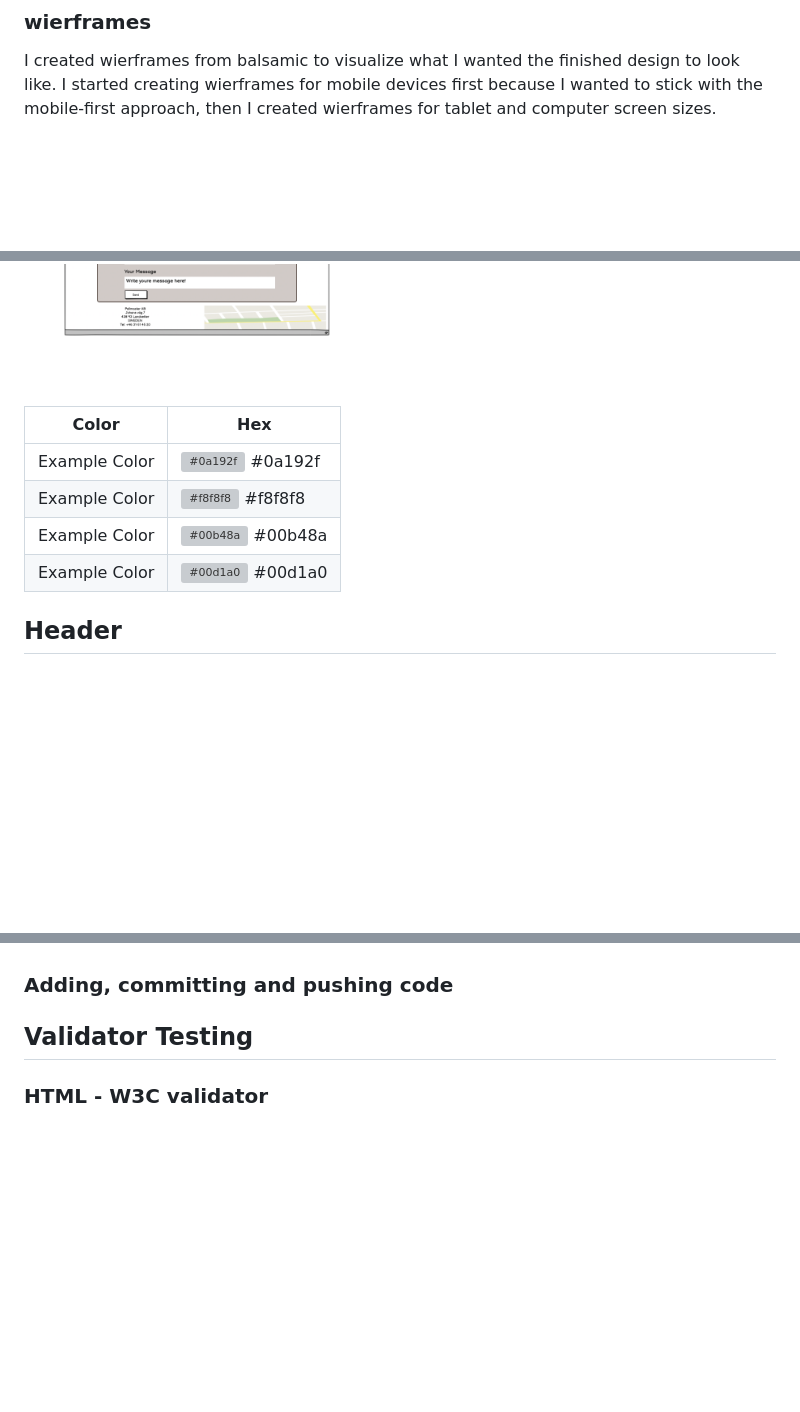
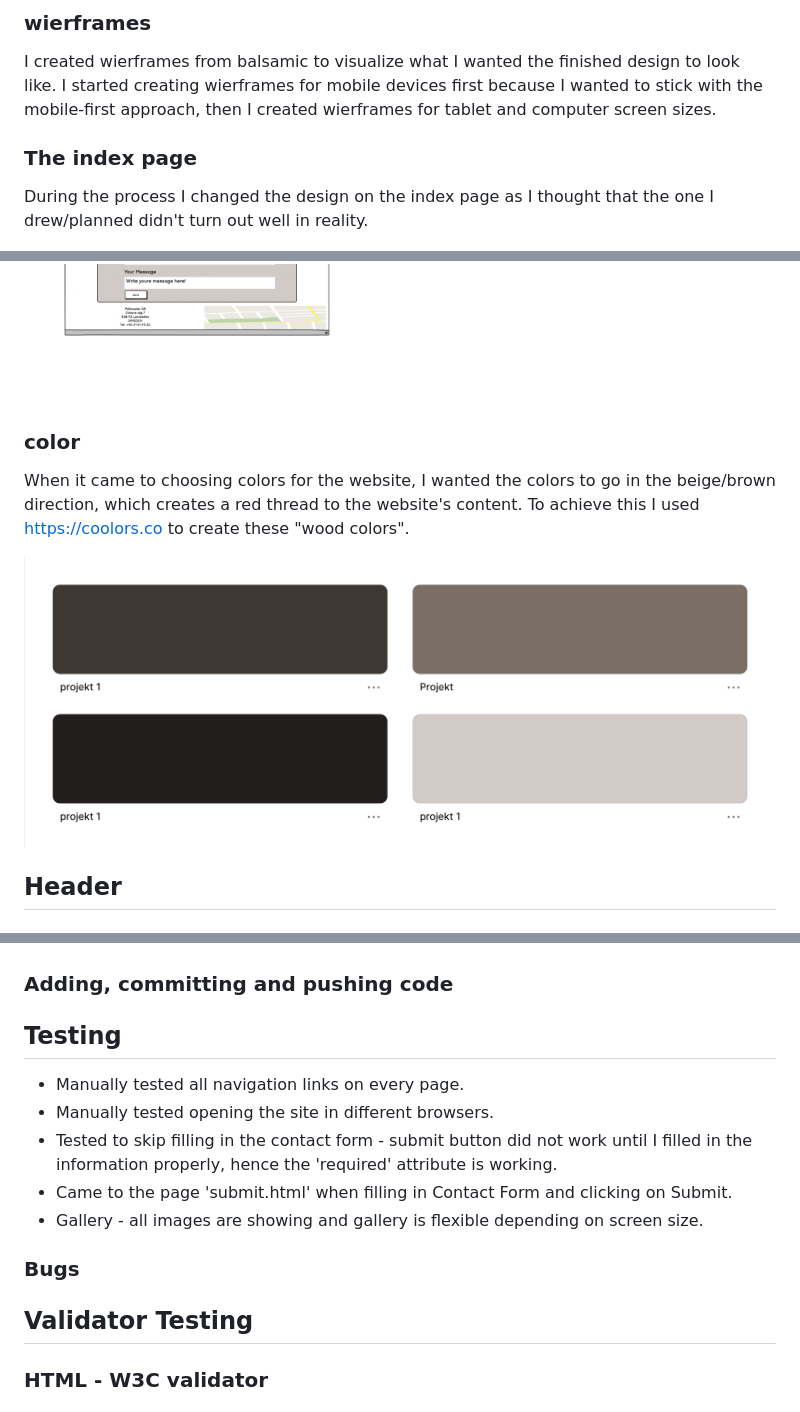
Before and after one commit to Linnea87/Pallmaster-AB, a Markdown page: README.md, 3 parts joined by grey strips. Drawn GitHub-style; pictures changed too: docs/readme_images/colors.png (added); blank space fills up the shorter version; grey boxes are pictures that could not be loaded.

Commit message:
testing to push the content changes in README.md againg

```diff
--- a/README.md
+++ b/README.md
@@ -54,4 +54,7 @@ The business owner will;
 I created wierframes from balsamic to visualize what I wanted the finished design to look like. I started creating wierframes for
  mobile devices first because I wanted to stick with the mobile-first approach, then I created wierframes for tablet and computer screen sizes.
 
+### The index page
+During the process I changed the design on the index page as I thought that the one I drew/planned didn't turn out well in reality.
+
  <img src="docs/readme_images/Home.png" alt="screenshot-home" style="display:inline-block; margin: 0 auto; max-width:200px;">
@@ -63,11 +70,10 @@ I created wierframes from balsamic to visualize what I wanted the finished desig
  <img src="docs/readme_images/Contact.png" alt="screenshot-home" style="display:inline-block; margin: 0 auto; max-width:200px;">
 
-| Color             | Hex                                                                |
-| ----------------- | ------------------------------------------------------------------ |
-| Example Color | ![#0a192f](https://via.placeholder.com/10/0a192f?text=+) #0a192f |
-| Example Color | ![#f8f8f8](https://via.placeholder.com/10/f8f8f8?text=+) #f8f8f8 |
-| Example Color | ![#00b48a](https://via.placeholder.com/10/00b48a?text=+) #00b48a |
-| Example Color | ![#00d1a0](https://via.placeholder.com/10/00b48a?text=+) #00d1a0 |
+### color
+When it came to choosing colors for the website, I wanted the colors to go in the beige/brown direction, which creates a red thread to the website's content. To achieve this I used https://coolors.co to create these "wood colors".
+
+<img src="docs/readme_images/colors.png" alt="color scheme">
+
 
 ## Header
 ## Navigation Bar
@@ -90,7 +96,15 @@ The site was deployed to GitHub pages. The steps to deploy are as follows:
 
 ### Adding, committing and pushing code
 
+## Testing
 
+* Manually tested all navigation links on every page.
+* Manually tested opening the site in different browsers.
+* Tested to skip filling in the contact form - submit button did not work until I filled in the information properly, hence the 'required' attribute is working.
+* Came to the page 'submit.html' when filling in Contact Form and clicking on Submit.
+* Gallery - all images are showing and gallery is flexible depending on screen size.
+
+### Bugs
 ## Validator Testing
 ### HTML - W3C validator
 ### CSS - Jigsaw Validator
```
Also changed, not shown: other parts of README.md (+4 -0 lines).
